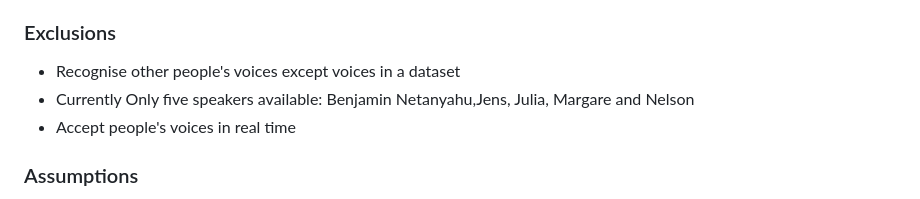
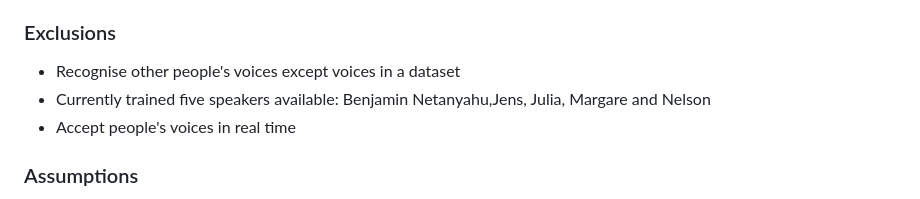
Before and after one commit to KianJay/Speech_Recognition, a Markdown page: README.md, the part around the change. GitHub-like rendering.

```diff
--- a/README.md
+++ b/README.md
@@ -4,7 +4,7 @@ This is the final report of the project: build a speaker recognition and mood an
 
 ### Exclusions
 - Recognise other people's voices except voices in a dataset
-- Currently Only five speakers available: Benjamin Netanyahu,Jens, Julia, Margare and Nelson
+- Currently trained five speakers available: Benjamin Netanyahu,Jens, Julia, Margare and Nelson
 - Accept people's voices in real time
 ### Assumptions
 - Speaker recognition: listening to the speech and find the speaker
```
